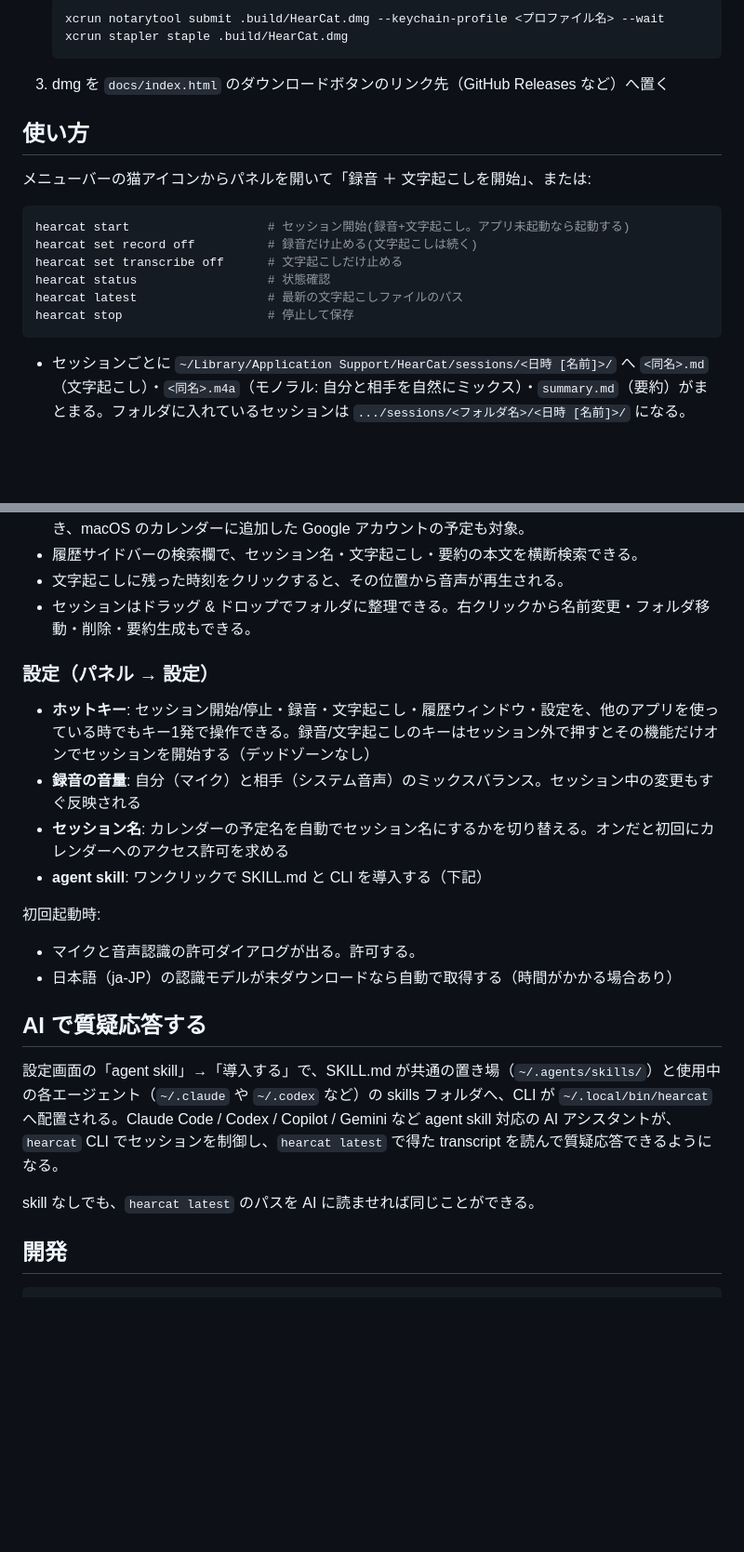
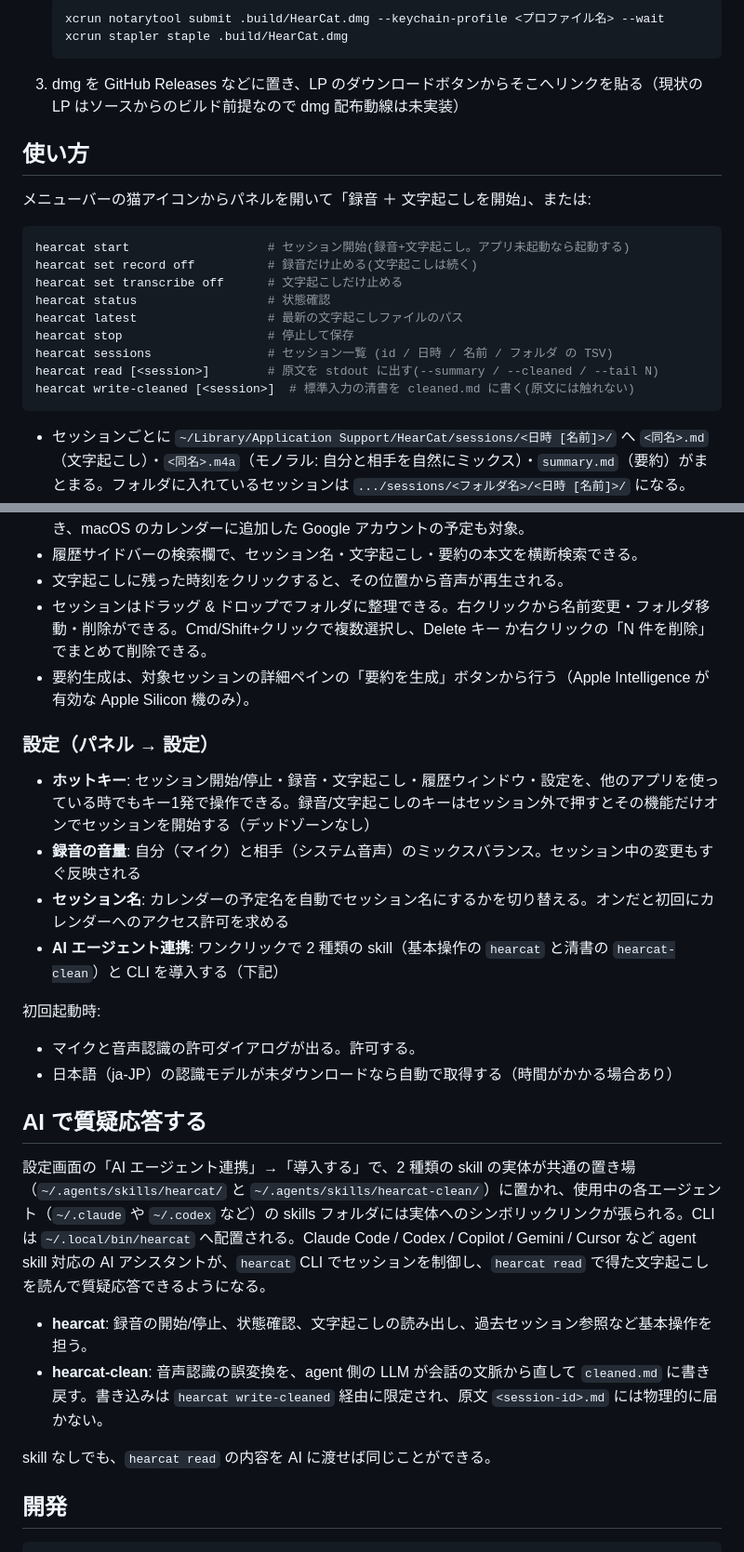
Before and after one commit to nayukata/HearCat, a Markdown page: README.md, 2 parts joined by grey strips. Shown at 93% size. Drawn GitHub-style; blank space fills up the shorter version.

Commit message:
docs(readme): CLI 追加とスキル分離、右クリック仕様の変化を反映する
- 冒頭の「hearcat CLI: アプリへ命令を送る窓口」を、命令送信+読み書き両方
  を担う説明に改める
- 使い方の CLI 一覧に hearcat sessions / read / write-cleaned を追加
- 履歴の右クリック説明から「要約生成」を除去(要約は詳細ペインのボタンで、
  右クリックには無い)。複数選択+Delete キーの一括削除を追加
- 設定の項目名を実 UI に合わせて「AI エージェント連携」へ改め、hearcat と
  hearcat-clean の 2 種類の skill が導入されることを明記
- 「AI で質疑応答する」節で、2 種類の skill の実体パスと役割分担を書く。
  清書は agent 側 LLM が担当し、書き込みは hearcat write-cleaned に集約
  される旨も明記

🧑🏼‍🎨 このコミットは職人の手で作られています。

````diff
--- a/README.md
+++ b/README.md
@@ -41,7 +41,7 @@ make dist    # .build/HearCat.dmg ができる
    xcrun notarytool submit .build/HearCat.dmg --keychain-profile <プロファイル名> --wait
    xcrun stapler staple .build/HearCat.dmg
    ```
-3. dmg を `docs/index.html` のダウンロードボタンのリンク先（GitHub Releases など）へ置く
+3. dmg を GitHub Releases などに置き、LP のダウンロードボタンからそこへリンクを貼る（現状の LP はソースからのビルド前提なので dmg 配布動線は未実装）
 
 ## 使い方
 
@@ -54,6 +54,9 @@ hearcat set transcribe off      # 文字起こしだけ止める
 hearcat status                  # 状態確認
 hearcat latest                  # 最新の文字起こしファイルのパス
 hearcat stop                    # 停止して保存
+hearcat sessions                # セッション一覧 (id / 日時 / 名前 / フォルダ の TSV)
+hearcat read [<session>]        # 原文を stdout に出す(--summary / --cleaned / --tail N)
+hearcat write-cleaned [<session>]  # 標準入力の清書を cleaned.md に書く(原文には触れない)
 ```
 
 - セッションごとに `~/Library/Application Support/HearCat/sessions/<日時 [名前]>/` へ `<同名>.md`（文字起こし）・`<同名>.m4a`（モノラル: 自分と相手を自然にミックス）・`summary.md`（要約）がまとまる。フォルダに入れているセッションは `.../sessions/<フォルダ名>/<日時 [名前]>/` になる。
@@ -63,14 +66,15 @@ hearcat stop                    # 停止して保存
 - カレンダーに登録した予定があれば、セッション名はその予定名で自動命名される。設定でオフにでき、macOS のカレンダーに追加した Google アカウントの予定も対象。
 - 履歴サイドバーの検索欄で、セッション名・文字起こし・要約の本文を横断検索できる。
 - 文字起こしに残った時刻をクリックすると、その位置から音声が再生される。
-- セッションはドラッグ &amp; ドロップでフォルダに整理できる。右クリックから名前変更・フォルダ移動・削除・要約生成もできる。
+- セッションはドラッグ &amp; ドロップでフォルダに整理できる。右クリックから名前変更・フォルダ移動・削除ができる。Cmd/Shift+クリックで複数選択し、Delete キー か右クリックの「N 件を削除」でまとめて削除できる。
+- 要約生成は、対象セッションの詳細ペインの「要約を生成」ボタンから行う（Apple Intelligence が有効な Apple Silicon 機のみ）。
 
 ### 設定（パネル → 設定）
 
 - **ホットキー**: セッション開始/停止・録音・文字起こし・履歴ウィンドウ・設定を、他のアプリを使っている時でもキー1発で操作できる。録音/文字起こしのキーはセッション外で押すとその機能だけオンでセッションを開始する（デッドゾーンなし）
 - **録音の音量**: 自分（マイク）と相手（システム音声）のミックスバランス。セッション中の変更もすぐ反映される
 - **セッション名**: カレンダーの予定名を自動でセッション名にするかを切り替える。オンだと初回にカレンダーへのアクセス許可を求める
-- **agent skill**: ワンクリックで SKILL.md と CLI を導入する（下記）
+- **AI エージェント連携**: ワンクリックで 2 種類の skill（基本操作の `hearcat` と清書の `hearcat-clean`）と CLI を導入する（下記）
 
 初回起動時:
 
@@ -79,9 +83,12 @@ hearcat stop                    # 停止して保存
 
 ## AI で質疑応答する
 
-設定画面の「agent skill」→「導入する」で、SKILL.md が共通の置き場（`~/.agents/skills/`）と使用中の各エージェント（`~/.claude` や `~/.codex` など）の skills フォルダへ、CLI が `~/.local/bin/hearcat` へ配置される。Claude Code / Codex / Copilot / Gemini など agent skill 対応の AI アシスタントが、`hearcat` CLI でセッションを制御し、`hearcat latest` で得た transcript を読んで質疑応答できるようになる。
+設定画面の「AI エージェント連携」→「導入する」で、2 種類の skill の実体が共通の置き場（`~/.agents/skills/hearcat/` と `~/.agents/skills/hearcat-clean/`）に置かれ、使用中の各エージェント（`~/.claude` や `~/.codex` など）の skills フォルダには実体へのシンボリックリンクが張られる。CLI は `~/.local/bin/hearcat` へ配置される。Claude Code / Codex / Copilot / Gemini / Cursor など agent skill 対応の AI アシスタントが、`hearcat` CLI でセッションを制御し、`hearcat read` で得た文字起こしを読んで質疑応答できるようになる。
 
-skill なしでも、`hearcat latest` のパスを AI に読ませれば同じことができる。
+- **hearcat**: 録音の開始/停止、状態確認、文字起こしの読み出し、過去セッション参照など基本操作を担う。
+- **hearcat-clean**: 音声認識の誤変換を、agent 側の LLM が会話の文脈から直して `cleaned.md` に書き戻す。書き込みは `hearcat write-cleaned` 経由に限定され、原文 `<session-id>.md` には物理的に届かない。
+
+skill なしでも、`hearcat read` の内容を AI に渡せば同じことができる。
 
 ## 開発
 
````
Also changed, not shown: other parts of README.md (+2 -2 lines).
